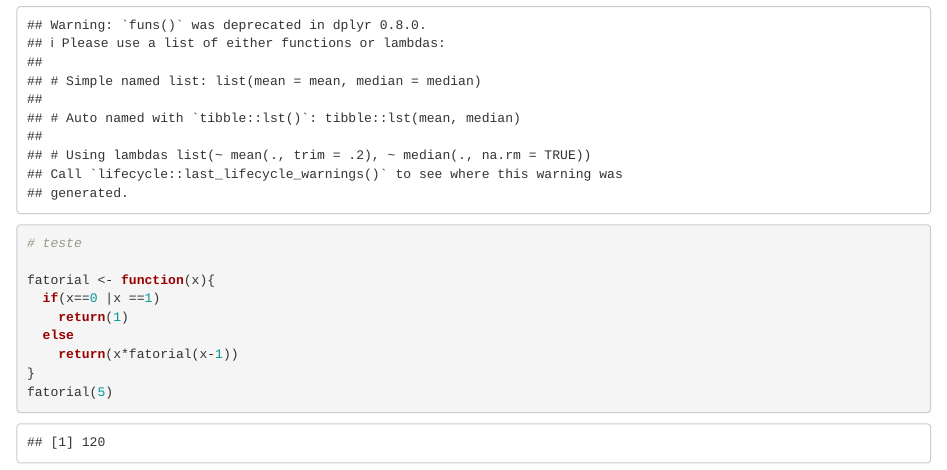
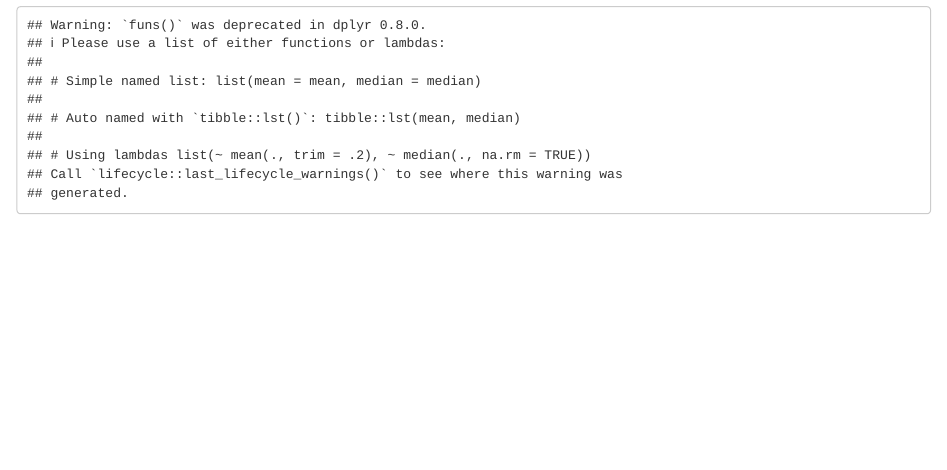
Before and after one commit to VMatheusG/Vinhos_Projeto_ME610, an R Markdown document (Vinhos.Rmd): the page in a window 1100 px wide, from 2830 px down. Rendered offline with R 4.5, knitr and Pandoc, with nearby package versions.

Commit message:
apagando o desnecessario

````diff
--- a/Vinhos.Rmd
+++ b/Vinhos.Rmd
@@ -73,18 +73,3 @@
   mutate_if(.predicate = is.numeric,funs(round(.,3)))
 
 ```
-
-
-
-```{r}
-# teste
-
-fatorial <- function(x){
-  if(x==0 |x ==1)
-    return(1)
-  else
-    return(x*fatorial(x-1))
-}
-fatorial(5)
-
-```
````
